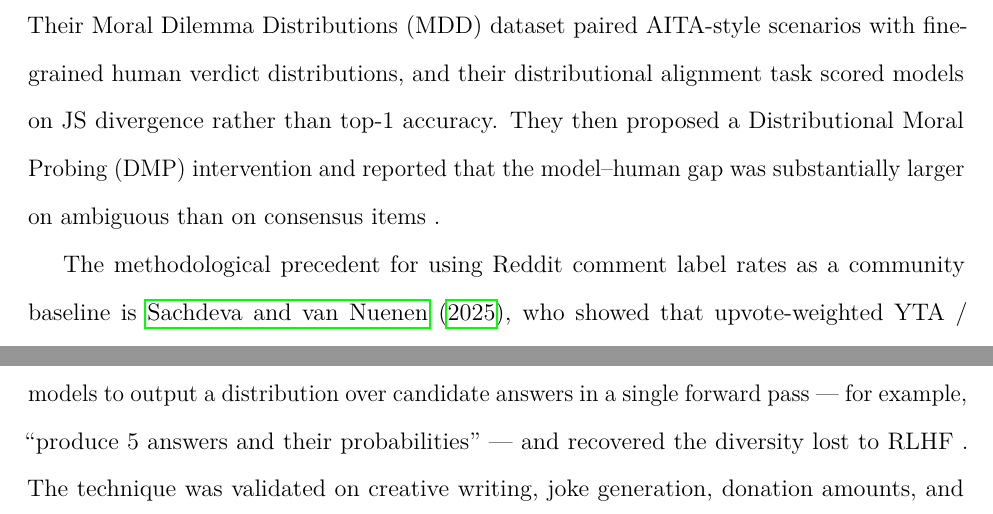
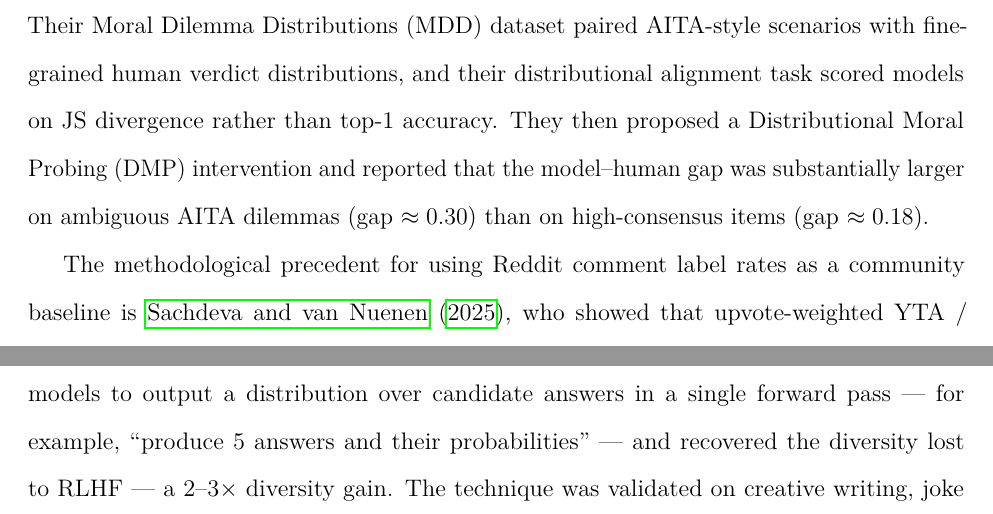
Before and after one commit to yarucui/Thesis, a LaTeX thesis (main.tex, which reads chapters/02_related_work.tex): two parts of pages 15 and 16 of 81, joined at a grey line, cut so that both start at the same text. Compiled offline with pdfLaTeX.

Commit message:
ch02: fold verified Russo/Zhang figures into prose, drop verify todos
Source numbers confirmed; state Russo gap (0.18 consensus / 0.30 ambiguous)
and Zhang 2-3x diversity gain inline instead of as \todo reminders.

Co-Authored-By: Claude Opus 4.8 <noreply@anthropic.com>

```diff
--- a/chapters/02_related_work.tex
+++ b/chapters/02_related_work.tex
@@ -53,9 +53,8 @@ with fine-grained human verdict distributions, and their
 distributional alignment task scored models on JS divergence rather
 than top-1 accuracy. They then proposed a Distributional Moral
 Probing (DMP) intervention and reported that the model--human gap
-was substantially larger on ambiguous than on consensus items
-\todo{verify exact numbers from Russo Figure 2: gap of $\approx 0.18$
-on high-consensus and $\approx 0.30$ on ambiguous AITA dilemmas}.
+was substantially larger on ambiguous AITA dilemmas (gap $\approx 0.30$)
+than on high-consensus items (gap $\approx 0.18$).
 
 The methodological precedent for using Reddit comment label rates as
 a community baseline is \citet{sachdeva-2025-aita}, who showed that
@@ -110,9 +109,7 @@ The most direct decoding-time remedy is verbalized sampling.
 \citet{zhang-2025-verbalized-sampling} asked models to output a
 distribution over candidate answers in a single forward pass --- for
 example, ``produce 5 answers and their probabilities'' --- and
-recovered the diversity lost to RLHF \todo{verify Zhang et al.
-headline number: 2--3$\times$ diversity gain on creative writing,
-jokes, donation amounts, and US-state enumeration}. The technique
+recovered the diversity lost to RLHF --- a 2--3$\times$ diversity gain. The technique
 was validated on creative writing, joke generation, donation
 amounts, and US-state enumeration, but never on advice tasks or on
 forced-choice decision settings where the answer space is binary or
```
